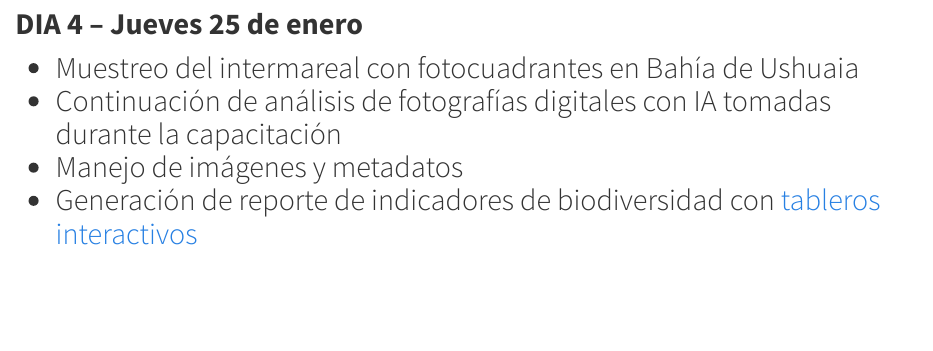
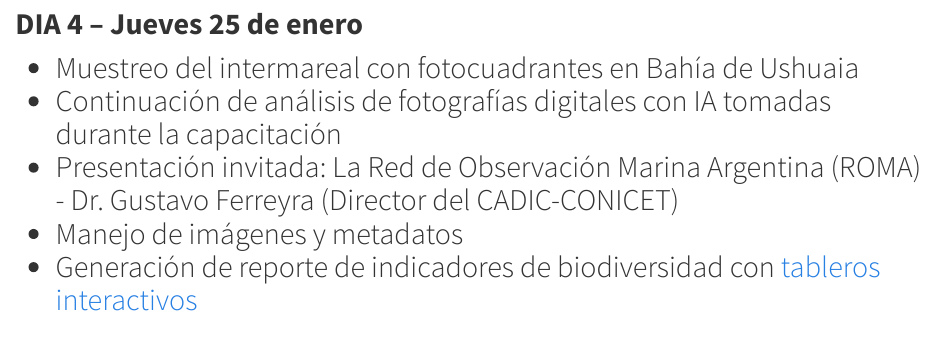
Before and after one commit to eqmh/p2p-tierradelfuego-workshop, an R Markdown document (programs.Rmd): the page in a window 1100 px wide, from 960 px down. Rendered offline with R 4.5, knitr and Pandoc, with nearby package versions; some code elsewhere in the file could not run offline.

Commit message:
updated agenda DAY 4

```diff
--- a/programs.Rmd
+++ b/programs.Rmd
@@ -37,6 +37,7 @@ knitr::opts_chunk$set(echo = F, message = F, warning = F)
 
 -   Muestreo del intermareal con fotocuadrantes en Bahía de Ushuaia
 -   Continuación de análisis de fotografías digitales con IA tomadas durante la capacitación
+-   Presentación invitada: La Red de Observación Marina Argentina (ROMA) - Dr. Gustavo Ferreyra (Director del CADIC-CONICET)
 -   Manejo de imágenes y metadatos
 -   Generación de reporte de indicadores de biodiversidad con [tableros interactivos](https://marinebon.github.io/p2p-dashboard/biodivExplorer_beach.html#general-information) <br> <br>
 
```
Also changed, not shown: 4 other files.
